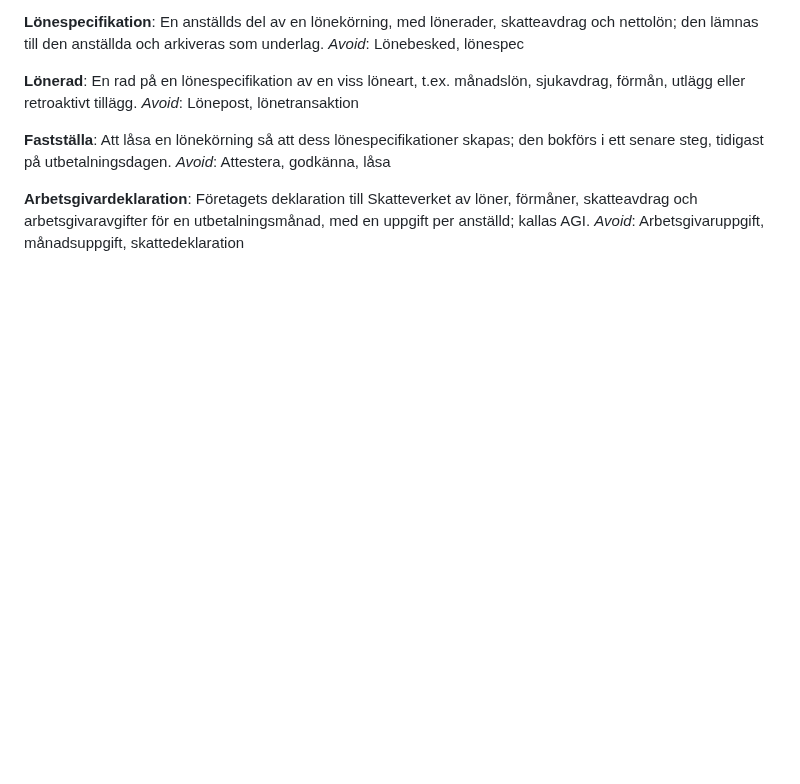
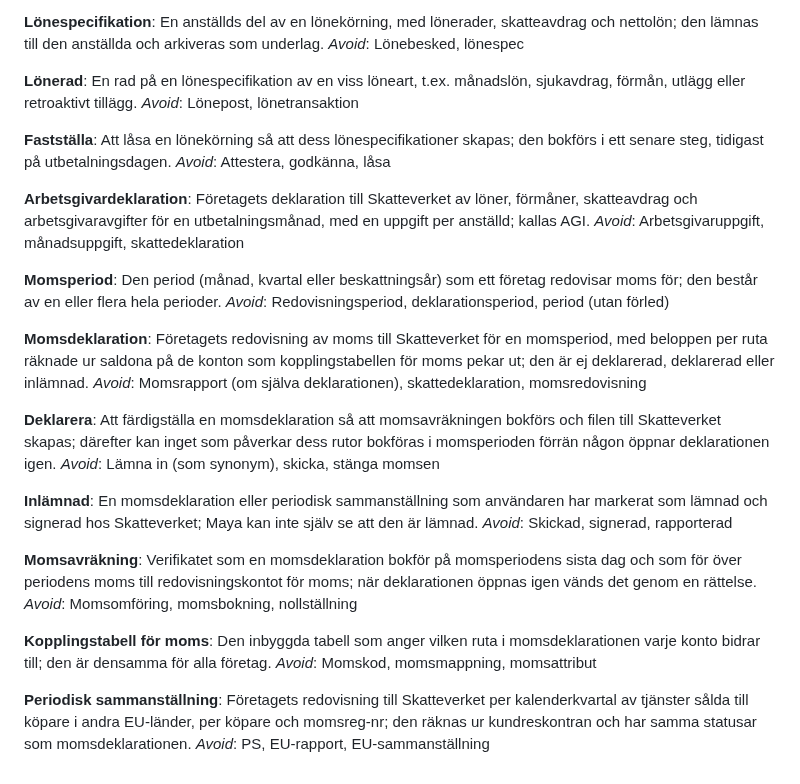
Before and after one commit to hartwigcarlsson/maya, a Markdown page: GLOSSARY.md, the part around the change. Rendered like a GitHub page; blank space fills up the shorter version.

Commit message:
docs: record how VAT is declared from the ledger
Add ADR 0008: the momsdeklaration is computed from account balances
through a fixed kopplingstabell, and a declared momsperiod blocks
VAT-affecting bookings until a user reopens it. Define the moms terms
in the glossary.

BFL: L1, R1, R3 uppfyllda; S2 i fogen Etappindelning och PRD på #1

Co-Authored-By: Claude Opus 5.5 <noreply@anthropic.com>

```diff
--- a/GLOSSARY.md
+++ b/GLOSSARY.md
@@ -158,3 +158,31 @@ _Avoid_: Attestera, godkänna, låsa
 **Arbetsgivardeklaration**:
 Företagets deklaration till Skatteverket av löner, förmåner, skatteavdrag och arbetsgivaravgifter för en utbetalningsmånad, med en uppgift per anställd; kallas AGI.
 _Avoid_: Arbetsgivaruppgift, månadsuppgift, skattedeklaration
+
+**Momsperiod**:
+Den period (månad, kvartal eller beskattningsår) som ett företag redovisar moms för; den består av en eller flera hela perioder.
+_Avoid_: Redovisningsperiod, deklarationsperiod, period (utan förled)
+
+**Momsdeklaration**:
+Företagets redovisning av moms till Skatteverket för en momsperiod, med beloppen per ruta räknade ur saldona på de konton som kopplingstabellen för moms pekar ut; den är ej deklarerad, deklarerad eller inlämnad.
+_Avoid_: Momsrapport (om själva deklarationen), skattedeklaration, momsredovisning
+
+**Deklarera**:
+Att färdigställa en momsdeklaration så att momsavräkningen bokförs och filen till Skatteverket skapas; därefter kan inget som påverkar dess rutor bokföras i momsperioden förrän någon öppnar deklarationen igen.
+_Avoid_: Lämna in (som synonym), skicka, stänga momsen
+
+**Inlämnad**:
+En momsdeklaration eller periodisk sammanställning som användaren har markerat som lämnad och signerad hos Skatteverket; Maya kan inte själv se att den är lämnad.
+_Avoid_: Skickad, signerad, rapporterad
+
+**Momsavräkning**:
+Verifikatet som en momsdeklaration bokför på momsperiodens sista dag och som för över periodens moms till redovisningskontot för moms; när deklarationen öppnas igen vänds det genom en rättelse.
+_Avoid_: Momsomföring, momsbokning, nollställning
+
+**Kopplingstabell för moms**:
+Den inbyggda tabell som anger vilken ruta i momsdeklarationen varje konto bidrar till; den är densamma för alla företag.
+_Avoid_: Momskod, momsmappning, momsattribut
+
+**Periodisk sammanställning**:
+Företagets redovisning till Skatteverket per kalenderkvartal av tjänster sålda till köpare i andra EU-länder, per köpare och momsreg-nr; den räknas ur kundreskontran och har samma statusar som momsdeklarationen.
+_Avoid_: PS, EU-rapport, EU-sammanställning
```
Also changed, not shown: docs/adr/0008-momsdeklarationen-raknas-ur-kontona.md (added, +15 -0 lines).
